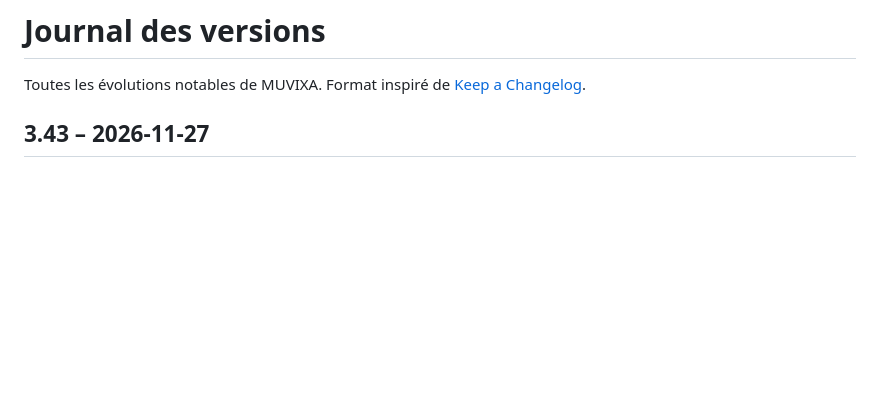
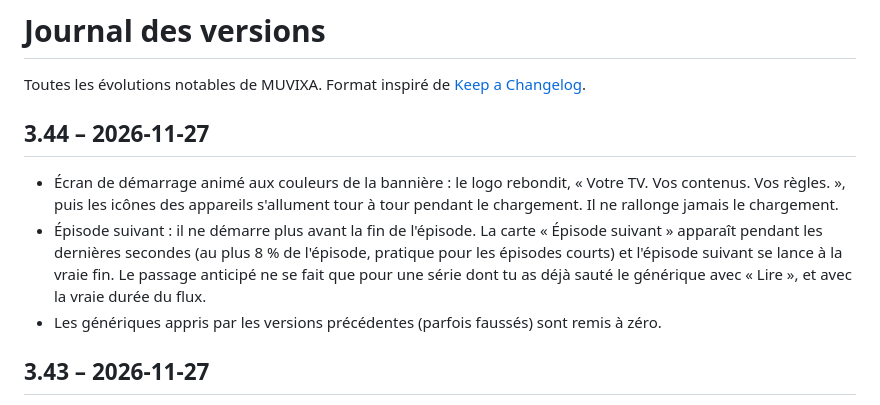
Before and after one commit to Julhid/muvixa-releases, a Markdown page: CHANGELOG.md, the part around the change. GitHub-like rendering; blank space fills up the shorter version.

```diff
--- a/CHANGELOG.md
+++ b/CHANGELOG.md
@@ -1,6 +1,12 @@
 # Journal des versions
 
 Toutes les évolutions notables de MUVIXA. Format inspiré de [Keep a Changelog](https://keepachangelog.com/fr/1.1.0/).
+
+## 3.44 – 2026-11-27
+
+- Écran de démarrage animé aux couleurs de la bannière : le logo rebondit, « Votre TV. Vos contenus. Vos règles. », puis les icônes des appareils s'allument tour à tour pendant le chargement. Il ne rallonge jamais le chargement.
+- Épisode suivant : il ne démarre plus avant la fin de l'épisode. La carte « Épisode suivant » apparaît pendant les dernières secondes (au plus 8 % de l'épisode, pratique pour les épisodes courts) et l'épisode suivant se lance à la vraie fin. Le passage anticipé ne se fait que pour une série dont tu as déjà sauté le générique avec « Lire », et avec la vraie durée du flux.
+- Les génériques appris par les versions précédentes (parfois faussés) sont remis à zéro.
 
 ## 3.43 – 2026-11-27
 
```
Also changed, not shown: README.en.md (+4 -4 lines), README.md (+4 -4 lines), docs/screenshots/telephone-direct.jpg, docs/screenshots/telephone-guide.jpg, docs/screenshots/tv-direct.jpg, docs/screenshots/tv-guide.jpg, 5 other files.
